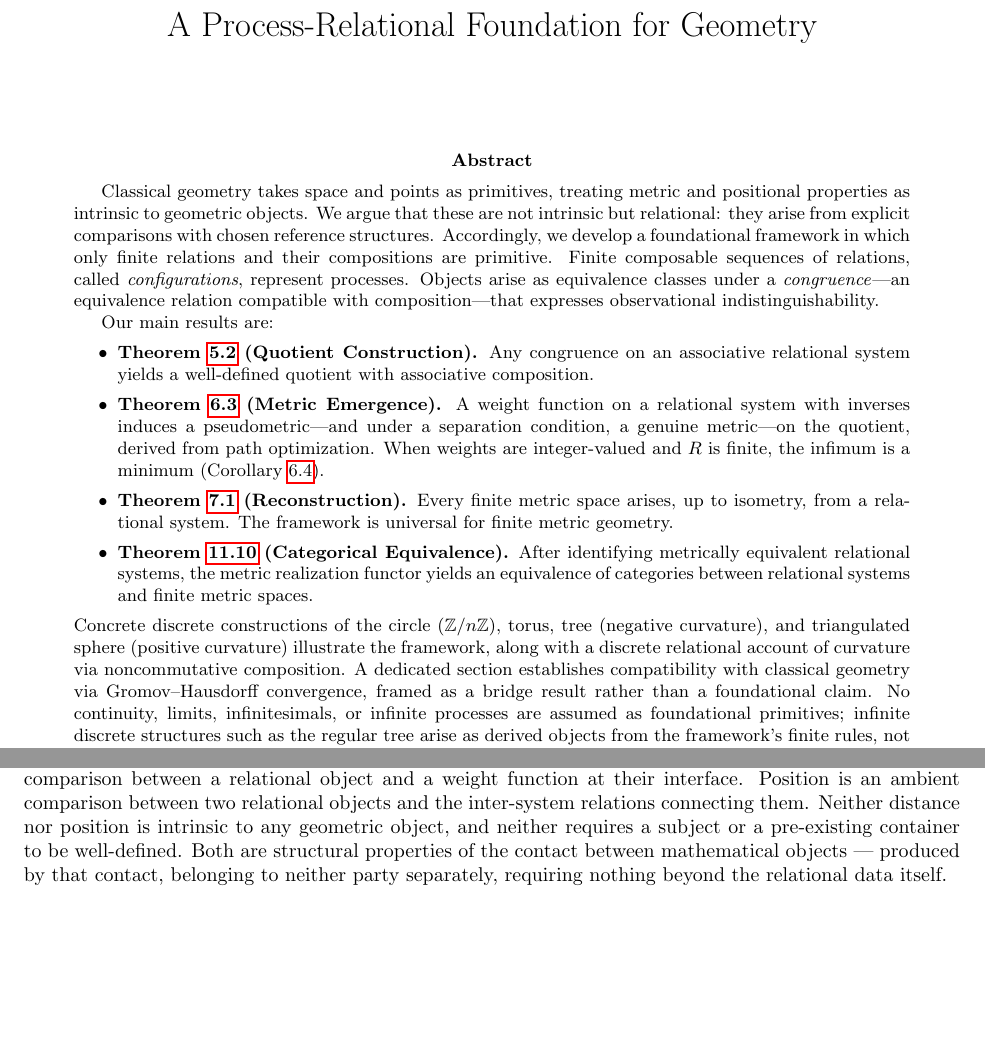
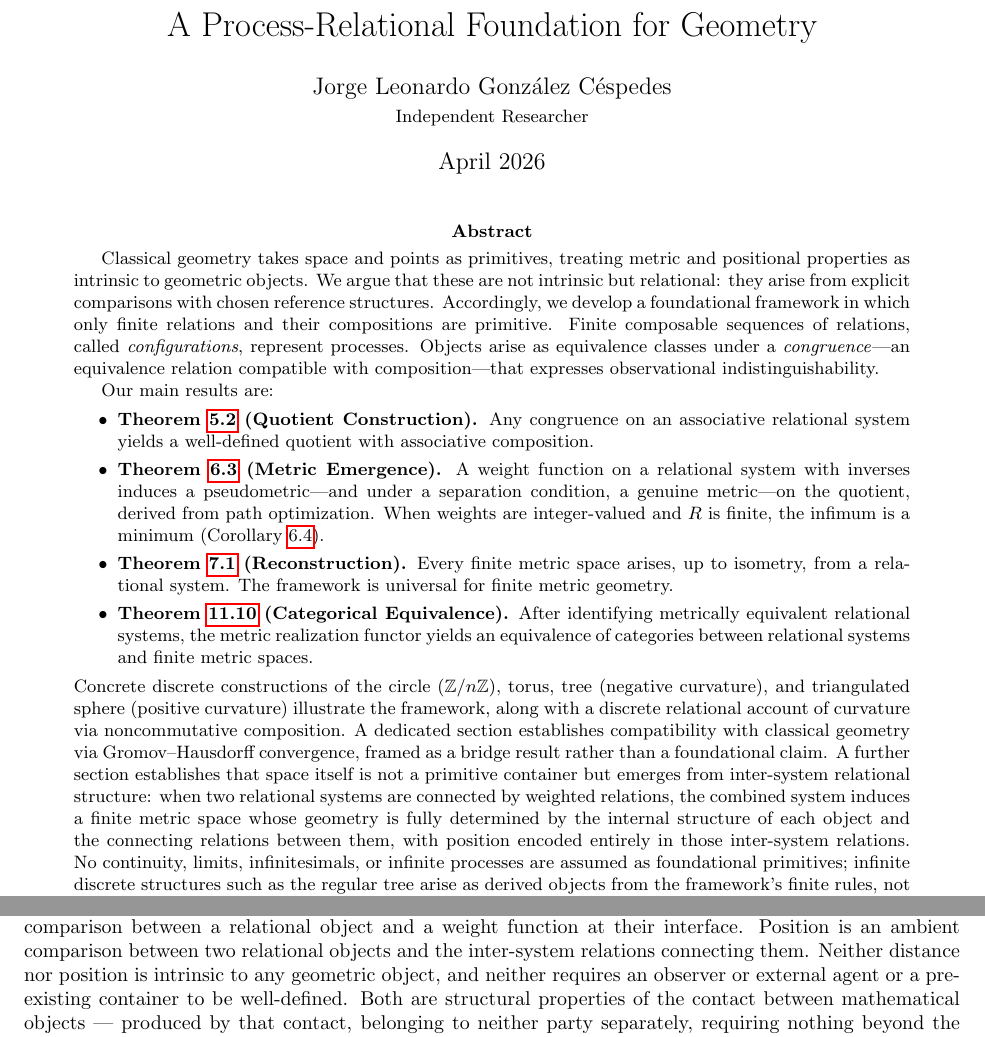
Before and after one commit to Jorge-Gonzalez/process-relational-geometry, a LaTeX paper (paper/process_relational_geometry.tex): two parts of pages 1 and 30 of 32 before the commit and two parts of pages 1 and 31 of 33 after it, joined at a grey line, cut so that both start at the same text, the shorter picture padded with empty space. Compiled offline with pdfLaTeX.

Commit message:
Final version: author name, date, abstract update, cohomological program in future directions, three pre-submission fixes
Final preparation for arXiv submission. Adds author name (Jorge Leonardo
González Céspedes) and submission date (April 2026). Updates the
abstract to
include the Space Emergence result. Adds the cohomological and
gauge-theoretic
research program as a future directions item — tracing the arc from the
length functional as 1-cochain through the Bianchi identity,
cohomological
classification, connection as group-valued 1-cochain, curvature
2-cocycle,
scaling limit to the Riemann tensor, and discrete Einstein-Hilbert
action.
Removes ISBN from CLRS bibliography entry for consistency. Replaces
"subject"
with "observer or external agent" in the conclusion's unified ontology
paragraph for philosophical consistency with the ambient comparison
framework.

```diff
--- a/paper/process_relational_geometry.tex
+++ b/paper/process_relational_geometry.tex
@@ -34,8 +34,9 @@
 \newcommand{\wt}[1]{w(#1)}            % weight
 
 \title{A Process-Relational Foundation for Geometry}
-\author{}
-\date{}
+\author{Jorge Leonardo González Céspedes\\
+\small Independent Researcher}
+\date{April 2026}
 
 \begin{document}
 
@@ -80,6 +81,13 @@ illustrate the framework, along with a discrete relational account of
 curvature via noncommutative composition. A dedicated section
 establishes compatibility with classical geometry via Gromov--Hausdorff
 convergence, framed as a bridge result rather than a foundational claim.
+A further section establishes that space itself is not a primitive
+container but emerges from inter-system relational structure: when two
+relational systems are connected by weighted relations, the combined
+system induces a finite metric space whose geometry is fully determined
+by the internal structure of each object and the connecting relations
+between them, with position encoded entirely in those inter-system
+relations.
 No continuity, limits, infinitesimals, or infinite processes are
 assumed as foundational primitives; infinite discrete structures
 such as the regular tree arise as derived objects from the framework's
@@ -3038,7 +3046,8 @@ for geometry. Distance is an ambient comparison between a relational
 object and a weight function at their interface. Position is an
 ambient comparison between two relational objects and the
 inter-system relations connecting them. Neither distance nor position
-is intrinsic to any geometric object, and neither requires a subject
+is intrinsic to any geometric object, and neither requires an observer
+or external agent
 or a pre-existing container to be well-defined. Both are structural
 properties of the contact between mathematical objects --- produced
 by that contact, belonging to neither party separately, requiring
```
Also changed, not shown: paper/process_relational_geometry.tex (1 more changed lines).
